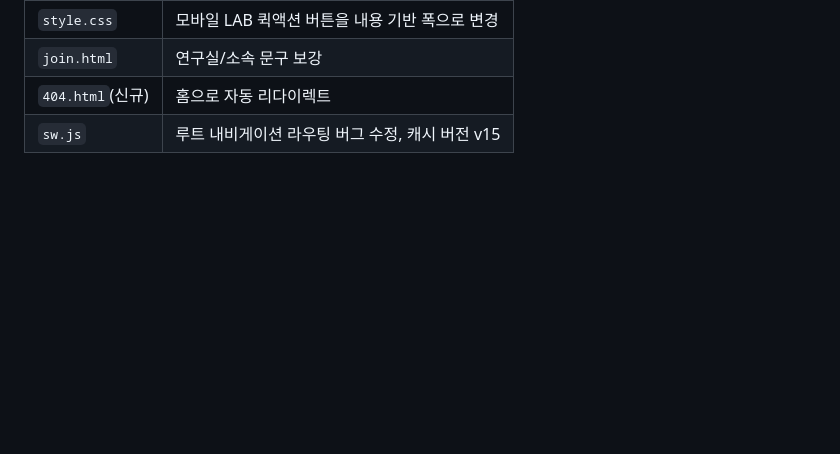
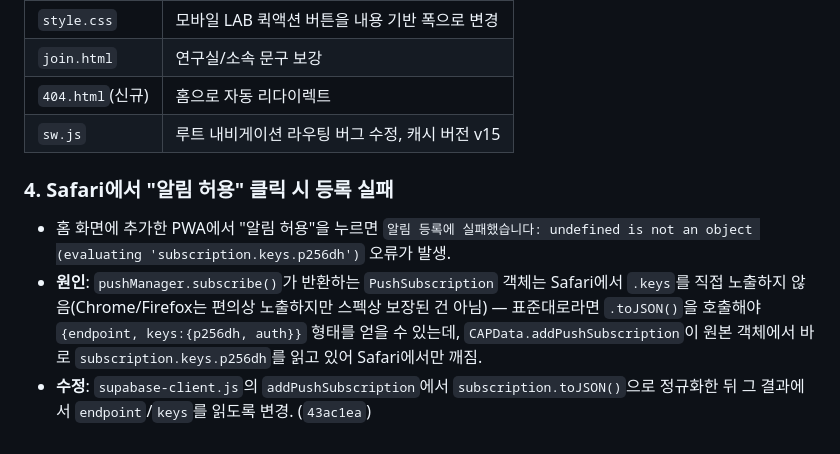
Before and after one commit to hyeonjchoi/Lab_hompage, a Markdown page: log.md, the part around the change. GitHub-like rendering; blank space fills up the shorter version.

Commit message:
Record Safari push subscription fix in log.md
Co-Authored-By: Claude Sonnet 4.6 <noreply@anthropic.com>

```diff
--- a/log.md
+++ b/log.md
@@ -1327,3 +1327,9 @@ Supabase 연동으로 실제 멀티유저 환경을 구성한다.
 | `join.html` | 연구실/소속 문구 보강 |
 | `404.html`(신규) | 홈으로 자동 리다이렉트 |
 | `sw.js` | 루트 내비게이션 라우팅 버그 수정, 캐시 버전 v15 |
+
+### 4. Safari에서 "알림 허용" 클릭 시 등록 실패
+
+- 홈 화면에 추가한 PWA에서 "알림 허용"을 누르면 `알림 등록에 실패했습니다: undefined is not an object (evaluating 'subscription.keys.p256dh')` 오류가 발생.
+- **원인**: `pushManager.subscribe()`가 반환하는 `PushSubscription` 객체는 Safari에서 `.keys`를 직접 노출하지 않음(Chrome/Firefox는 편의상 노출하지만 스펙상 보장된 건 아님) — 표준대로라면 `.toJSON()`을 호출해야 `{endpoint, keys:{p256dh, auth}}` 형태를 얻을 수 있는데, `CAPData.addPushSubscription`이 원본 객체에서 바로 `subscription.keys.p256dh`를 읽고 있어 Safari에서만 깨짐.
+- **수정**: `supabase-client.js`의 `addPushSubscription`에서 `subscription.toJSON()`으로 정규화한 뒤 그 결과에서 `endpoint`/`keys`를 읽도록 변경. (`43ac1ea`)
```
